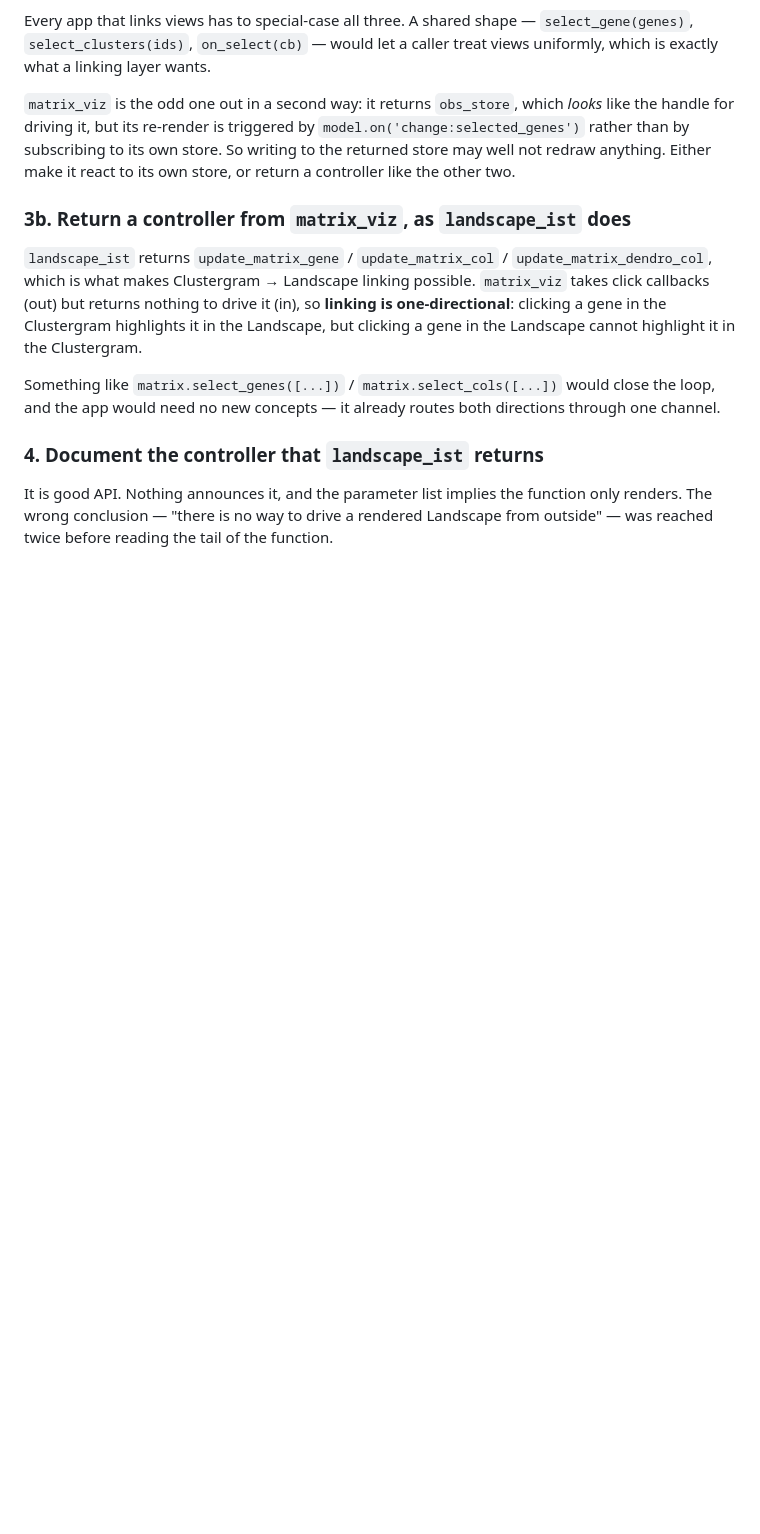
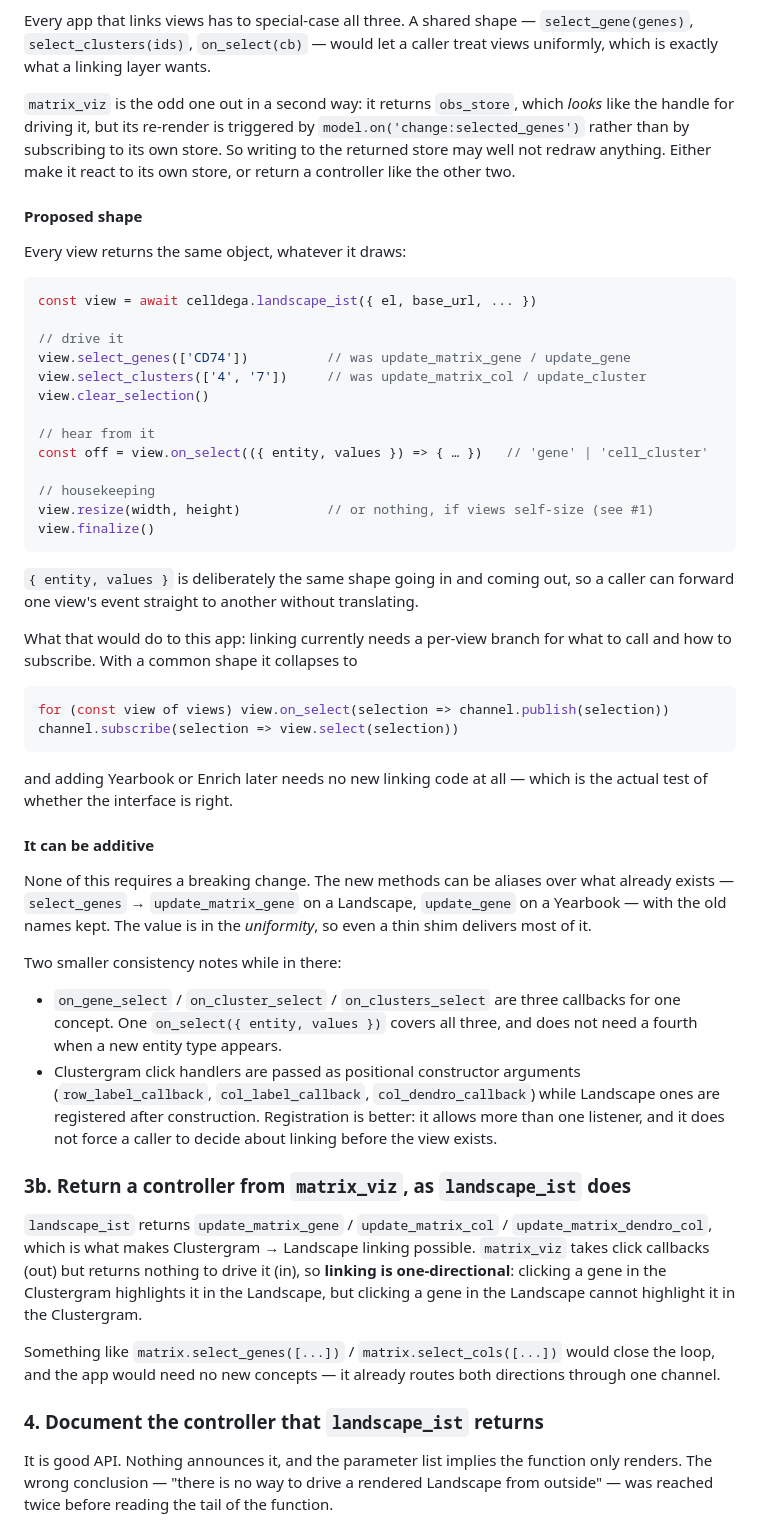
Before and after one commit to broadinstitute/celldega-app, a Markdown page: future/js_api.md, the part around the change. Rendered like a GitHub page; blank space fills up the shorter version.

Commit message:
Propose a common controller interface for Celldega.js views
Turns the observation that all three views return different shapes into a
concrete suggestion: one object per view with select_genes / select_clusters
/ on_select, using the same {entity, values} shape in both directions so a
caller can forward one view's event to another without translating.

Shows what it would do to this app -- linking collapses from a per-view
branch to a loop, and adding Yearbook or Enrich needs no new linking code,
which is the actual test of whether the interface is right.

Notes it can be additive: the new names can be aliases over the existing
methods, since the value is in the uniformity rather than the naming.

Co-Authored-By: Claude Opus 5 (1M context) <noreply@anthropic.com>

````diff
--- a/future/js_api.md
+++ b/future/js_api.md
@@ -75,6 +75,58 @@ caller treat views uniformly, which is exactly what a linking layer wants.
 `model.on('change:selected_genes')` rather than by subscribing to its own store.
 So writing to the returned store may well not redraw anything. Either make it
 react to its own store, or return a controller like the other two.
+
+#### Proposed shape
+
+Every view returns the same object, whatever it draws:
+
+```js
+const view = await celldega.landscape_ist({ el, base_url, ... })
+
+// drive it
+view.select_genes(['CD74'])          // was update_matrix_gene / update_gene
+view.select_clusters(['4', '7'])     // was update_matrix_col / update_cluster
+view.clear_selection()
+
+// hear from it
+const off = view.on_select(({ entity, values }) => { … })   // 'gene' | 'cell_cluster'
+
+// housekeeping
+view.resize(width, height)           // or nothing, if views self-size (see #1)
+view.finalize()
+```
+
+`{ entity, values }` is deliberately the same shape going in and coming out, so
+a caller can forward one view's event straight to another without translating.
+
+What that would do to this app: linking currently needs a per-view branch for
+what to call and how to subscribe. With a common shape it collapses to
+
+```js
+for (const view of views) view.on_select(selection => channel.publish(selection))
+channel.subscribe(selection => view.select(selection))
+```
+
+and adding Yearbook or Enrich later needs no new linking code at all — which is
+the actual test of whether the interface is right.
+
+#### It can be additive
+
+None of this requires a breaking change. The new methods can be aliases over
+what already exists — `select_genes` → `update_matrix_gene` on a Landscape,
+`update_gene` on a Yearbook — with the old names kept. The value is in the
+*uniformity*, so even a thin shim delivers most of it.
+
+Two smaller consistency notes while in there:
+
+- `on_gene_select` / `on_cluster_select` / `on_clusters_select` are three
+  callbacks for one concept. One `on_select({ entity, values })` covers all
+  three, and does not need a fourth when a new entity type appears.
+- Clustergram click handlers are passed as positional constructor arguments
+  (`row_label_callback`, `col_label_callback`, `col_dendro_callback`) while
+  Landscape ones are registered after construction. Registration is better: it
+  allows more than one listener, and it does not force a caller to decide about
+  linking before the view exists.
 
 ### 3b. Return a controller from `matrix_viz`, as `landscape_ist` does
 
````
